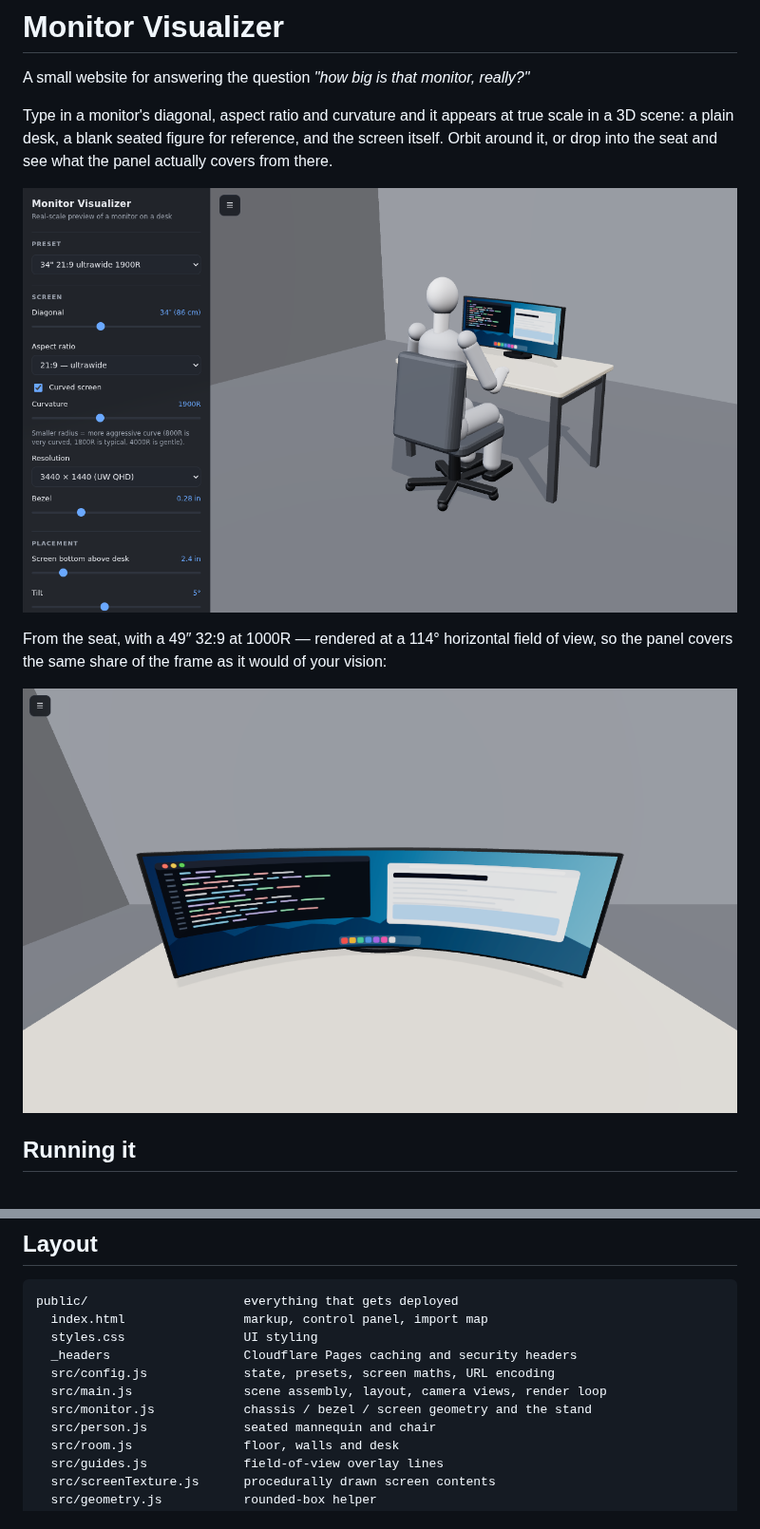
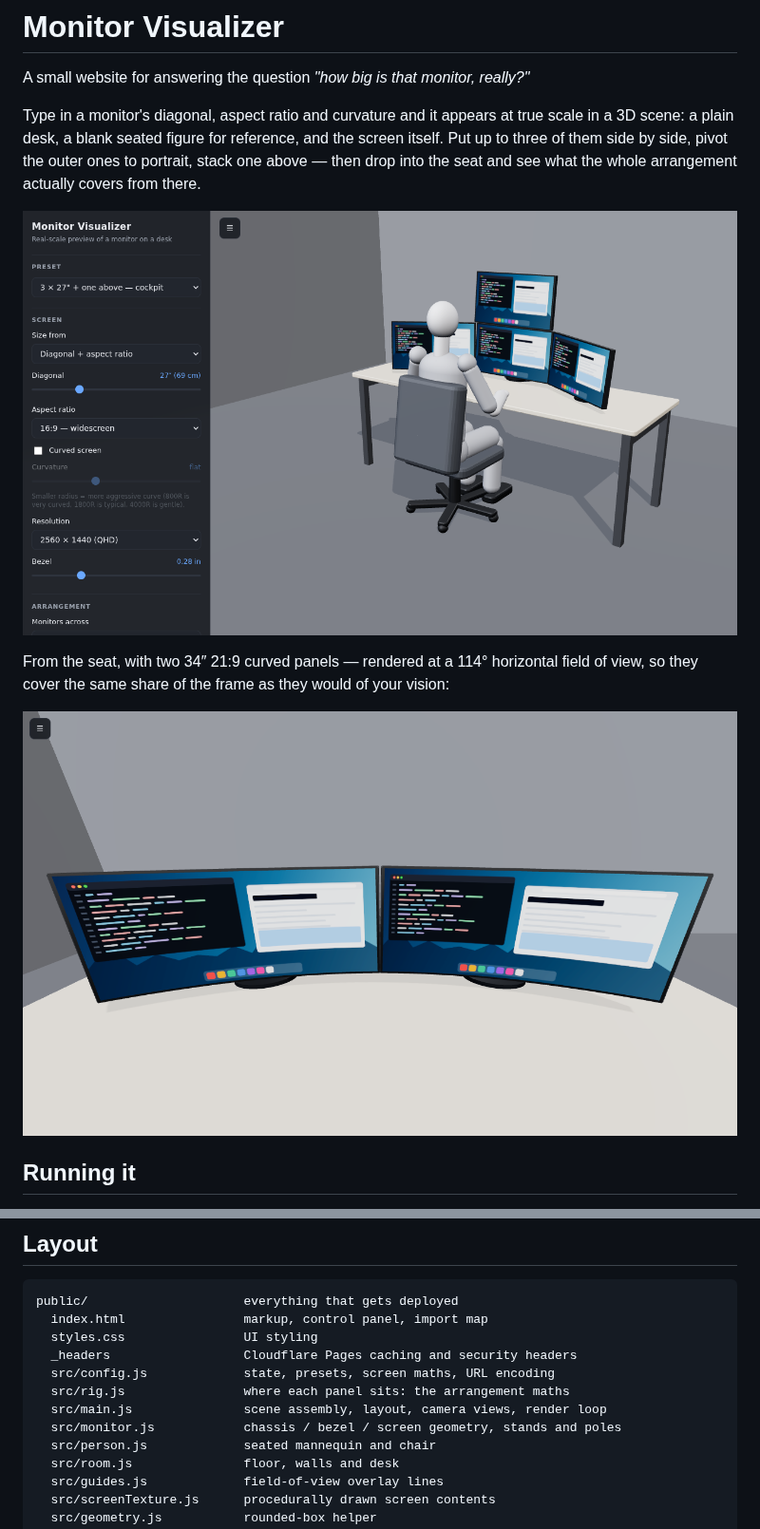
Before and after one commit to Bauer-Haus/Monitor, a Markdown page: README.md, 2 parts joined by grey strips. Shown at 95% size. Rendered like a GitHub page; pictures changed too: docs/preview-eye.png, docs/preview-orbit.png.

```diff
--- a/README.md
+++ b/README.md
@@ -4,12 +4,13 @@ A small website for answering the question *"how big is that monitor, really?"*
 
 Type in a monitor's diagonal, aspect ratio and curvature and it appears at true scale
 in a 3D scene: a plain desk, a blank seated figure for reference, and the screen itself.
-Orbit around it, or drop into the seat and see what the panel actually covers from there.
+Put up to three of them side by side, pivot the outer ones to portrait, stack one above —
+then drop into the seat and see what the whole arrangement actually covers from there.
 
 ![overview](docs/preview-orbit.png)
 
-From the seat, with a 49″ 32:9 at 1000R — rendered at a 114° horizontal field of
-view, so the panel covers the same share of the frame as it would of your vision:
+From the seat, with two 34″ 21:9 curved panels — rendered at a 114° horizontal field
+of view, so they cover the same share of the frame as they would of your vision:
 
 ![eye level](docs/preview-eye.png)
 
@@ -91,8 +102,9 @@ public/                     everything that gets deployed
   styles.css                UI styling
   _headers                  Cloudflare Pages caching and security headers
   src/config.js             state, presets, screen maths, URL encoding
+  src/rig.js                where each panel sits: the arrangement maths
   src/main.js               scene assembly, layout, camera views, render loop
-  src/monitor.js            chassis / bezel / screen geometry and the stand
+  src/monitor.js            chassis / bezel / screen geometry, stands and poles
   src/person.js             seated mannequin and chair
   src/room.js               floor, walls and desk
   src/guides.js             field-of-view overlay lines
```
Also changed, not shown: other parts of README.md (+13 -3 lines), 7 other files.
